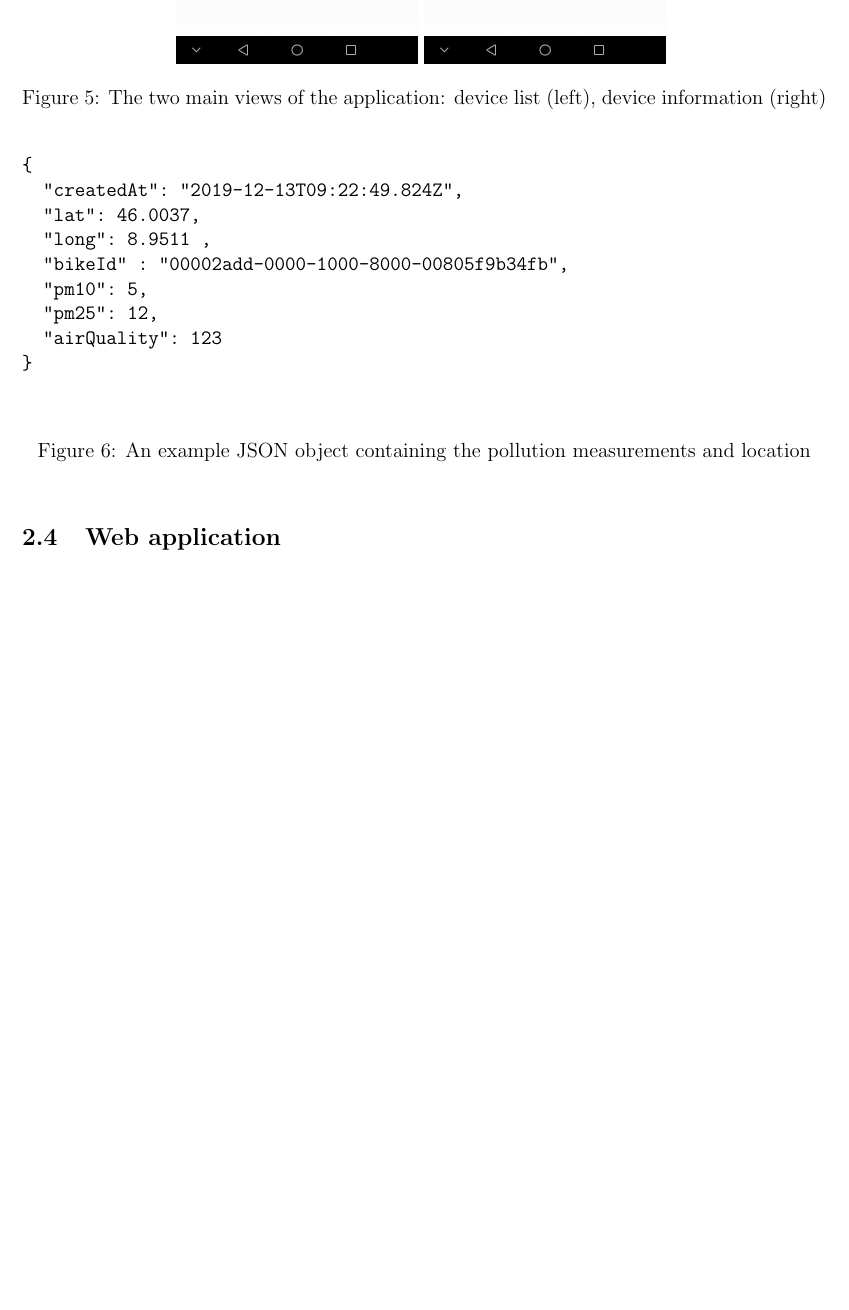
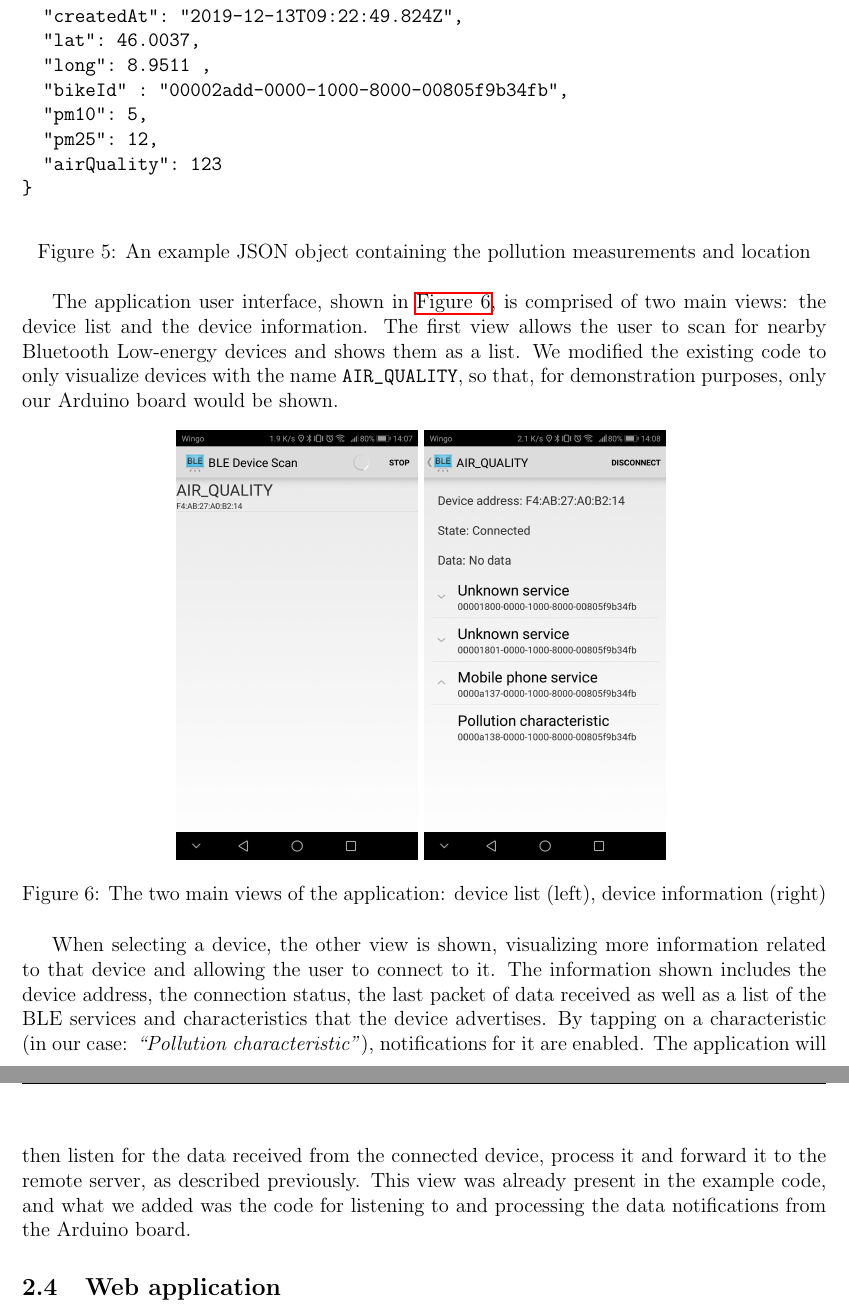
Before and after one commit to taier1/cyber-physical-project, a LaTeX document (report/report.tex): part of page 7 of 8 before the commit and two parts of pages 7 and 8 of 9 after it, the two joined at a grey line, cut so that both start at the same text, the shorter picture padded with empty space. Compiled offline with pdfLaTeX.

Commit message:
Update android application part

```diff
--- a/report/report.tex
+++ b/report/report.tex
@@ -199,6 +199,21 @@ The broken GPS sensor implied the need to find new ways to get the position of t
   Its source code is based on an example application, \verb|BluetoothLeGatt|\footnote{Also on Github: https://github.com/android/connectivity-samples/tree/master/BluetoothLeGatt}, which is bundled with the official Android SDK, that allows to scan for Bluetooth Low Energy devices and connect to them.
 
   What we added to that code was to, on every message received from the Arduino board, retrieve the location coordinates (code is adapted from a blog post\footnote{https://medium.com/@ssaurel/getting-gps-location-on-android-with-fused-location-provider-api-1001eb549089}) and send that data together with the pollution information to a web server as a JSON object by performing a POST request. An example of such JSON object is shown in Figure~\ref{lst:json-packet}. On the other hand, the message sent from the board is structured as follows: \verb|123,12,5;|. It contains the measurements from the air quality sensor, as well as the two measured values from the PM2.5/10 sensor.
+  \begin{figure}[H]
+    \centering
+    \begin{verbatim}{
+  "createdAt": "2019-12-13T09:22:49.824Z",
+  "lat": 46.0037,
+  "long": 8.9511 ,
+  "bikeId" : "00002add-0000-1000-8000-00805f9b34fb",
+  "pm10": 5,
+  "pm25": 12,
+  "airQuality": 123
+}\end{verbatim}
+  \caption{An example JSON object containing the pollution measurements and location}\label{lst:json-packet}
+  \end{figure}
+  The application user interface, shown in~\autoref{fig:app-scan-list}, is comprised of two main views: the device list and the device information.
+  The first view allows the user to scan for nearby Bluetooth Low-energy devices and shows them as a list. We modified the existing code to only visualize devices with the name \verb|AIR_QUALITY|, so that, for demonstration purposes, only our Arduino board would be shown.
 
   \begin{figure}[H]
     \centering
@@ -208,23 +223,8 @@ The broken GPS sensor implied the need to find new ways to get the position of t
     \label{fig:app-scan-list}
   \end{figure}
 
-  %TODO: add screenshots of app
-
-  \begin{figure}[h]
-    \centering
-    \begin{verbatim}
-{
-  "createdAt": "2019-12-13T09:22:49.824Z",
-  "lat": 46.0037,
-  "long": 8.9511 ,
-  "bikeId" : "00002add-0000-1000-8000-00805f9b34fb",
-  "pm10": 5,
-  "pm25": 12,
-  "airQuality": 123
-}
-    \end{verbatim}
-  \caption{An example JSON object containing the pollution measurements and location}\label{lst:json-packet}
-  \end{figure}
+  When selecting a device, the other view is shown, visualizing more information related to that device and allowing the user to connect to it. The information shown includes the device address, the connection status, the last packet of data received as well as a list of the BLE services and characteristics that the device advertises. By tapping on a characteristic (in our case: \textit{``Pollution characteristic''}), notifications for it are enabled. The application will then listen for the data received from the connected device, process it and forward it to the remote server, as described previously.
+  This view was already present in the example code, and what we added was the code for listening to and processing the data notifications from the Arduino board.
 
   \subsection{Web application}
   \newpage
```
